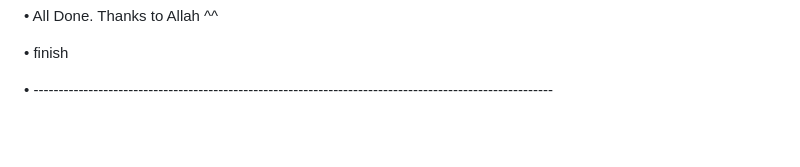
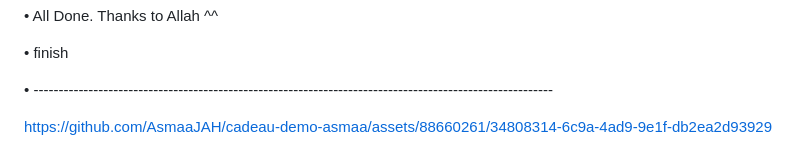
Before and after one commit to AsmaaJAH/cadeau-demo-asmaa, a Markdown page: README.md, the part around the change. GitHub-like rendering; blank space fills up the shorter version.

```diff
--- a/README.md
+++ b/README.md
@@ -187,3 +187,7 @@ A new Flutter project.
 •	finish
 
 •	--------------------------------------------------------------------------------------------------------
+
+
+
+https://github.com/AsmaaJAH/cadeau-demo-asmaa/assets/88660261/34808314-6c9a-4ad9-9e1f-db2ea2d93929
```
